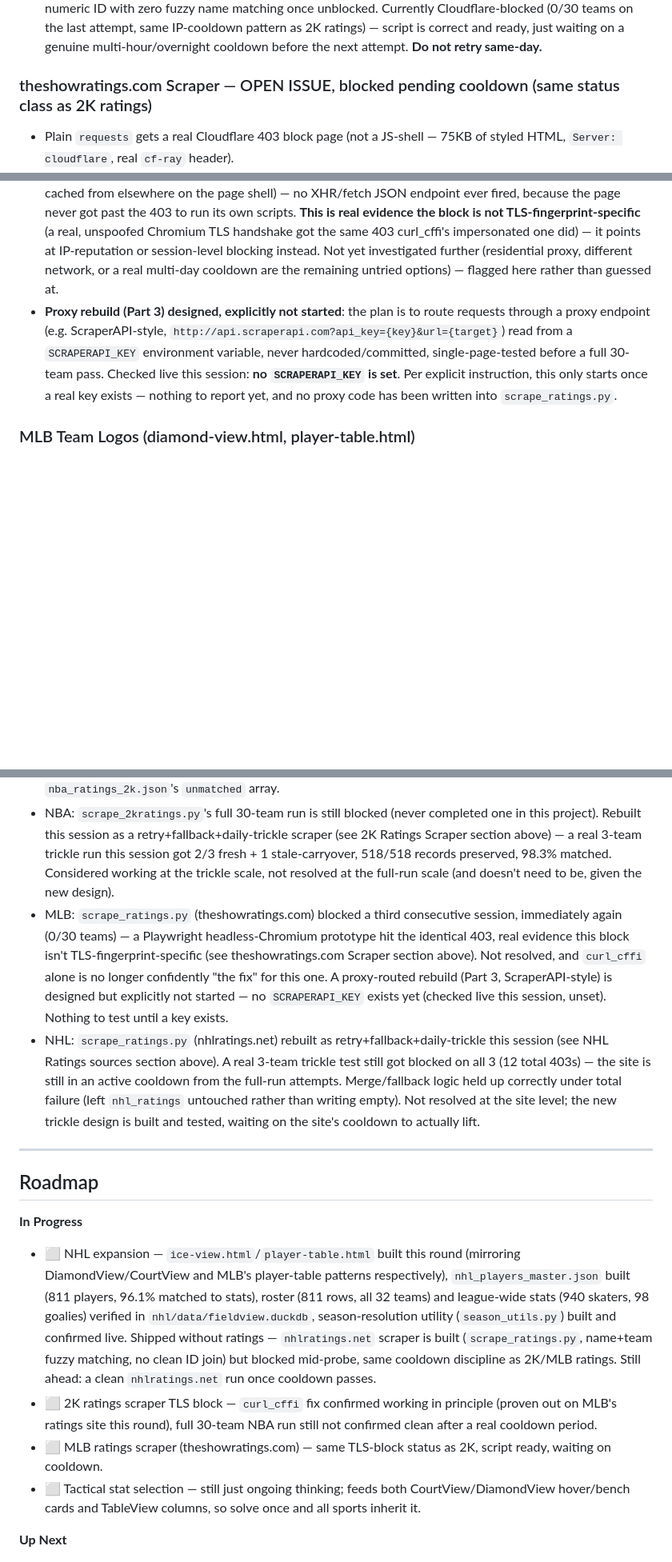
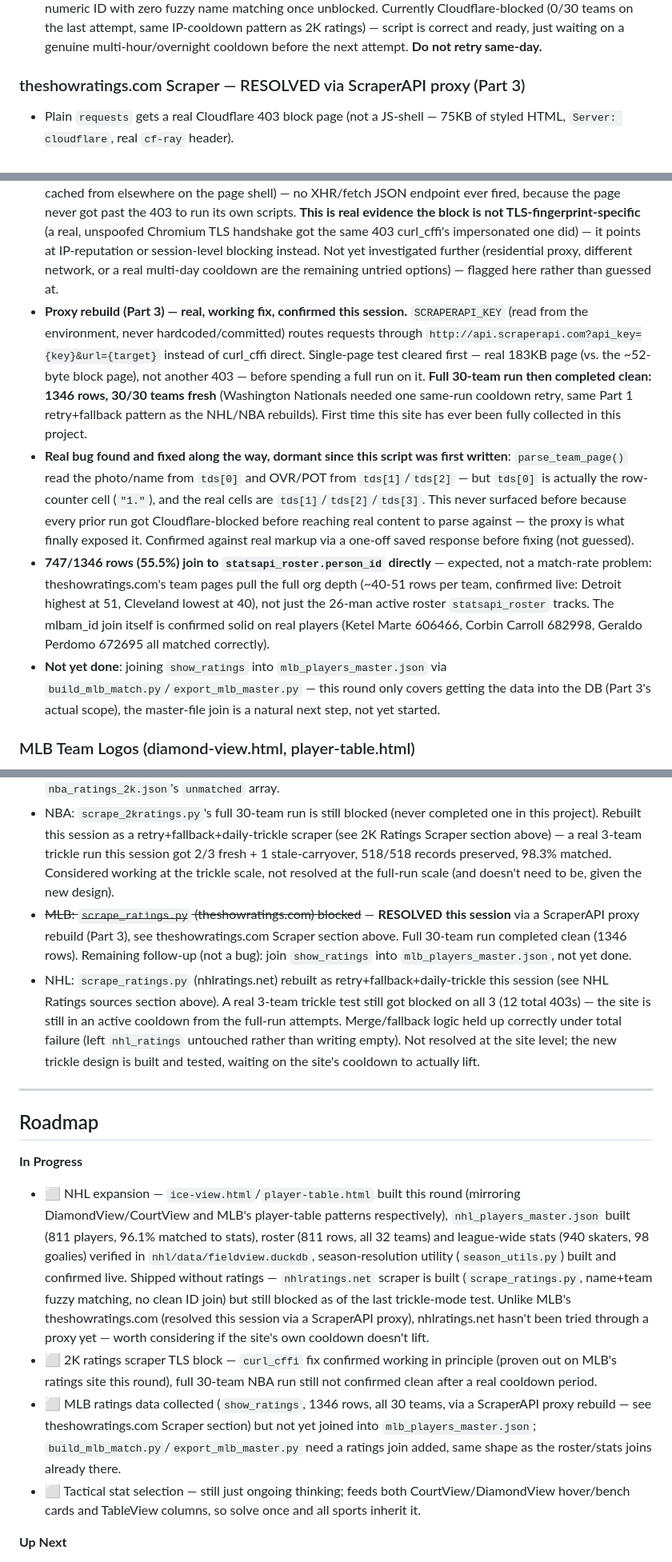
Before and after one commit to jwalluww/fieldview, a Markdown page: CLAUDE.md, 3 parts joined by grey strips. Shown at 80% size. Drawn GitHub-style; blank space fills up the shorter version.

Commit message:
Document MLB ratings ScraperAPI fix -- theshowratings.com resolved
Real results from this session's full 30-team run (1346 rows) and the
off-by-one parsing bug the proxy finally exposed. Updated roadmap and
Known Outstanding Bugs to reflect the resolved status.

```diff
--- a/CLAUDE.md
+++ b/CLAUDE.md
@@ -316,14 +316,17 @@ Real distribution from `statsapi_roster` (782 rows): `P 390, C 63, CF 48, 2B 48,
 - `export_mlb_master.py <output_path>` — writes `mlb/data/mlb_players_master.json`. 782 players. Fields: `player_id, name, team, team_abbr, position, position_group, position_group_source, player_type, jersey_number, height, weight, bats, throws, batting_stats, pitching_stats, match_source`. Match rate: 779/782 = 99.6% have a stats match (either group), better than NFL's or NBA's first-pass match rates.
 - `scrape_ratings.py` — written, not yet run to completion. Reuses the `curl_cffi` Chrome-120 session confirmed working against `theshowratings.com` (see below). **Real discovery**: the player photo `data-src` on each team page embeds the actual MLB Advanced Media `person_id` (e.g. `ketel-marte-606466-80x80.png` → `606466`, confirmed by direct match against `statsapi_roster`) — meaning ratings can join on a plain numeric ID with zero fuzzy name matching once unblocked. Currently Cloudflare-blocked (0/30 teams on the last attempt, same IP-cooldown pattern as 2K ratings) — script is correct and ready, just waiting on a genuine multi-hour/overnight cooldown before the next attempt. **Do not retry same-day.**
 
-### theshowratings.com Scraper — OPEN ISSUE, blocked pending cooldown (same status class as 2K ratings)
+### theshowratings.com Scraper — RESOLVED via ScraperAPI proxy (Part 3)
 - Plain `requests` gets a real Cloudflare 403 block page (not a JS-shell — 75KB of styled HTML, `Server: cloudflare`, real `cf-ray` header).
 - `curl_cffi` with `impersonate="chrome120"` confirmed working on a single clean test (200 OK, real content, 30 team links + Top 100 list found, static server-rendered HTML — no headless browser needed for parsing once past the TLS check).
 - Team page structure: `table.table-striped`, columns `#, Player, OVR, POT` (POT is a letter grade, not numeric — handle separately from OVR). 50 rows per team (full org depth, not just active 26-man). `Player` cell is nested markup (photo `data-src` with the ID, name in an `<a>`, jersey/team/position/handedness in a `<span class="entry-subtext-font">`) — parse by real element, not by mashed-together `.text`.
 - Got Cloudflare-blocked again mid-session on a full run attempt, even from a previously-working URL path, confirming an IP-level cooldown rather than anything path-specific. Standing rule going forward: one clean test only, then stop for hours/overnight if blocked — repeated attempts during an active block compound it (same lesson already learned from 2K ratings).
 - **Blocked a third consecutive session, immediately again**: 0/30 teams, 403 on team 1 (`arizona-diamondbacks`), same shape as the prior two attempts — no longer "worked once then degraded," it's now failing on the very first request every time.
 - **Real, non-obvious finding this session: a genuine headless-Chromium (Playwright) session gets the identical 403, not just curl_cffi.** Built a one-page prototype (`mlb/scripts/probe_show_ratings_playwright.py`, kept in the repo; its throwaway JSON output was not) that launched real Chromium, navigated to the same Arizona team page, and logged every network response. Result: `status=403`, page title `'403 - Forbidden'`, body text exactly `"403 - Forbidden\n\nAccess to this page is forbidden."` — byte-identical block page to curl_cffi's, not a JS interactive challenge (no "Checking your browser"/"Just a moment" content, confirmed absent). Only 4 network responses total (the blocked main doc + 3 unrelated Google Fonts assets already cached from elsewhere on the page shell) — no XHR/fetch JSON endpoint ever fired, because the page never got past the 403 to run its own scripts. **This is real evidence the block is not TLS-fingerprint-specific** (a real, unspoofed Chromium TLS handshake got the same 403 curl_cffi's impersonated one did) — it points at IP-reputation or session-level blocking instead. Not yet investigated further (residential proxy, different network, or a real multi-day cooldown are the remaining untried options) — flagged here rather than guessed at.
-- **Proxy rebuild (Part 3) designed, explicitly not started**: the plan is to route requests through a proxy endpoint (e.g. ScraperAPI-style, `http://api.scraperapi.com?api_key={key}&url={target}`) read from a `SCRAPERAPI_KEY` environment variable, never hardcoded/committed, single-page-tested before a full 30-team pass. Checked live this session: **no `SCRAPERAPI_KEY` is set**. Per explicit instruction, this only starts once a real key exists — nothing to report yet, and no proxy code has been written into `scrape_ratings.py`.
+- **Proxy rebuild (Part 3) — real, working fix, confirmed this session.** `SCRAPERAPI_KEY` (read from the environment, never hardcoded/committed) routes requests through `http://api.scraperapi.com?api_key={key}&url={target}` instead of curl_cffi direct. Single-page test cleared first — real 183KB page (vs. the ~52-byte block page), not another 403 — before spending a full run on it. **Full 30-team run then completed clean: 1346 rows, 30/30 teams fresh** (Washington Nationals needed one same-run cooldown retry, same Part 1 retry+fallback pattern as the NHL/NBA rebuilds). First time this site has ever been fully collected in this project.
+- **Real bug found and fixed along the way, dormant since this script was first written**: `parse_team_page()` read the photo/name from `tds[0]` and OVR/POT from `tds[1]`/`tds[2]` — but `tds[0]` is actually the row-counter cell (`"1."`), and the real cells are `tds[1]`/`tds[2]`/`tds[3]`. This never surfaced before because every prior run got Cloudflare-blocked before reaching real content to parse against — the proxy is what finally exposed it. Confirmed against real markup via a one-off saved response before fixing (not guessed).
+- **747/1346 rows (55.5%) join to `statsapi_roster.person_id` directly** — expected, not a match-rate problem: theshowratings.com's team pages pull the full org depth (~40-51 rows per team, confirmed live: Detroit highest at 51, Cleveland lowest at 40), not just the 26-man active roster `statsapi_roster` tracks. The mlbam_id join itself is confirmed solid on real players (Ketel Marte 606466, Corbin Carroll 682998, Geraldo Perdomo 672695 all matched correctly).
+- **Not yet done**: joining `show_ratings` into `mlb_players_master.json` via `build_mlb_match.py`/`export_mlb_master.py` — this round only covers getting the data into the DB (Part 3's actual scope), the master-file join is a natural next step, not yet started.
 
 ### MLB Team Logos (diamond-view.html, player-table.html)
 - ESPN's MLB CDN (`a.espncdn.com/i/teamlogos/mlb/500/{code}.png`) — same pattern as NBA, verified live rather than assumed. Two real exceptions found: Arizona is `ari` (not `az`), Chicago White Sox is `chw` (not `cws`) — same class of exception as NBA's `no`/`utah`. Athletics' `ath` and legacy `oak` codes are byte-identical images, either works. All 30 codes verified returning 200 before wiring in.
@@ -421,7 +424,7 @@ Real distribution from `statsapi_roster` (782 rows): `P 390, C 63, CF 48, 2B 48,
 - NBA: `.subs-name` popover text truncation — see CourtView Frontend Interactions above
 - NBA: LeBron James `rating: null` in `nba_players_master.json` — suspected 2kratings.com name-match bug, same class as previously-fixed Surtain/Woolen/Cyrillic-character bugs. Not yet checked against `nba_ratings_2k.json`'s `unmatched` array.
 - NBA: `scrape_2kratings.py`'s full 30-team run is still blocked (never completed one in this project). Rebuilt this session as a retry+fallback+daily-trickle scraper (see 2K Ratings Scraper section above) — a real 3-team trickle run this session got 2/3 fresh + 1 stale-carryover, 518/518 records preserved, 98.3% matched. Considered working at the trickle scale, not resolved at the full-run scale (and doesn't need to be, given the new design).
-- MLB: `scrape_ratings.py` (theshowratings.com) blocked a third consecutive session, immediately again (0/30 teams) — a Playwright headless-Chromium prototype hit the identical 403, real evidence this block isn't TLS-fingerprint-specific (see theshowratings.com Scraper section above). Not resolved, and `curl_cffi` alone is no longer confidently "the fix" for this one. A proxy-routed rebuild (Part 3, ScraperAPI-style) is designed but explicitly not started — no `SCRAPERAPI_KEY` exists yet (checked live this session, unset). Nothing to test until a key exists.
+- ~~MLB: `scrape_ratings.py` (theshowratings.com) blocked~~ — **RESOLVED this session** via a ScraperAPI proxy rebuild (Part 3), see theshowratings.com Scraper section above. Full 30-team run completed clean (1346 rows). Remaining follow-up (not a bug): join `show_ratings` into `mlb_players_master.json`, not yet done.
 - NHL: `scrape_ratings.py` (nhlratings.net) rebuilt as retry+fallback+daily-trickle this session (see NHL Ratings sources section above). A real 3-team trickle test still got blocked on all 3 (12 total 403s) — the site is still in an active cooldown from the full-run attempts. Merge/fallback logic held up correctly under total failure (left `nhl_ratings` untouched rather than writing empty). Not resolved at the site level; the new trickle design is built and tested, waiting on the site's cooldown to actually lift.
 
 ---
@@ -429,9 +432,9 @@ Real distribution from `statsapi_roster` (782 rows): `P 390, C 63, CF 48, 2B 48,
 ## Roadmap
 
 **In Progress**
-- ⬜ NHL expansion — `ice-view.html`/`player-table.html` built this round (mirroring DiamondView/CourtView and MLB's player-table patterns respectively), `nhl_players_master.json` built (811 players, 96.1% matched to stats), roster (811 rows, all 32 teams) and league-wide stats (940 skaters, 98 goalies) verified in `nhl/data/fieldview.duckdb`, season-resolution utility (`season_utils.py`) built and confirmed live. Shipped without ratings — `nhlratings.net` scraper is built (`scrape_ratings.py`, name+team fuzzy matching, no clean ID join) but blocked mid-probe, same cooldown discipline as 2K/MLB ratings. Still ahead: a clean `nhlratings.net` run once cooldown passes.
+- ⬜ NHL expansion — `ice-view.html`/`player-table.html` built this round (mirroring DiamondView/CourtView and MLB's player-table patterns respectively), `nhl_players_master.json` built (811 players, 96.1% matched to stats), roster (811 rows, all 32 teams) and league-wide stats (940 skaters, 98 goalies) verified in `nhl/data/fieldview.duckdb`, season-resolution utility (`season_utils.py`) built and confirmed live. Shipped without ratings — `nhlratings.net` scraper is built (`scrape_ratings.py`, name+team fuzzy matching, no clean ID join) but still blocked as of the last trickle-mode test. Unlike MLB's theshowratings.com (resolved this session via a ScraperAPI proxy), nhlratings.net hasn't been tried through a proxy yet — worth considering if the site's own cooldown doesn't lift.
 - ⬜ 2K ratings scraper TLS block — `curl_cffi` fix confirmed working in principle (proven out on MLB's ratings site this round), full 30-team NBA run still not confirmed clean after a real cooldown period.
-- ⬜ MLB ratings scraper (theshowratings.com) — same TLS-block status as 2K, script ready, waiting on cooldown.
+- ⬜ MLB ratings data collected (`show_ratings`, 1346 rows, all 30 teams, via a ScraperAPI proxy rebuild — see theshowratings.com Scraper section) but not yet joined into `mlb_players_master.json`; `build_mlb_match.py`/`export_mlb_master.py` need a ratings join added, same shape as the roster/stats joins already there.
 - ⬜ Tactical stat selection — still just ongoing thinking; feeds both CourtView/DiamondView hover/bench cards and TableView columns, so solve once and all sports inherit it.
 
 **Up Next**
```
